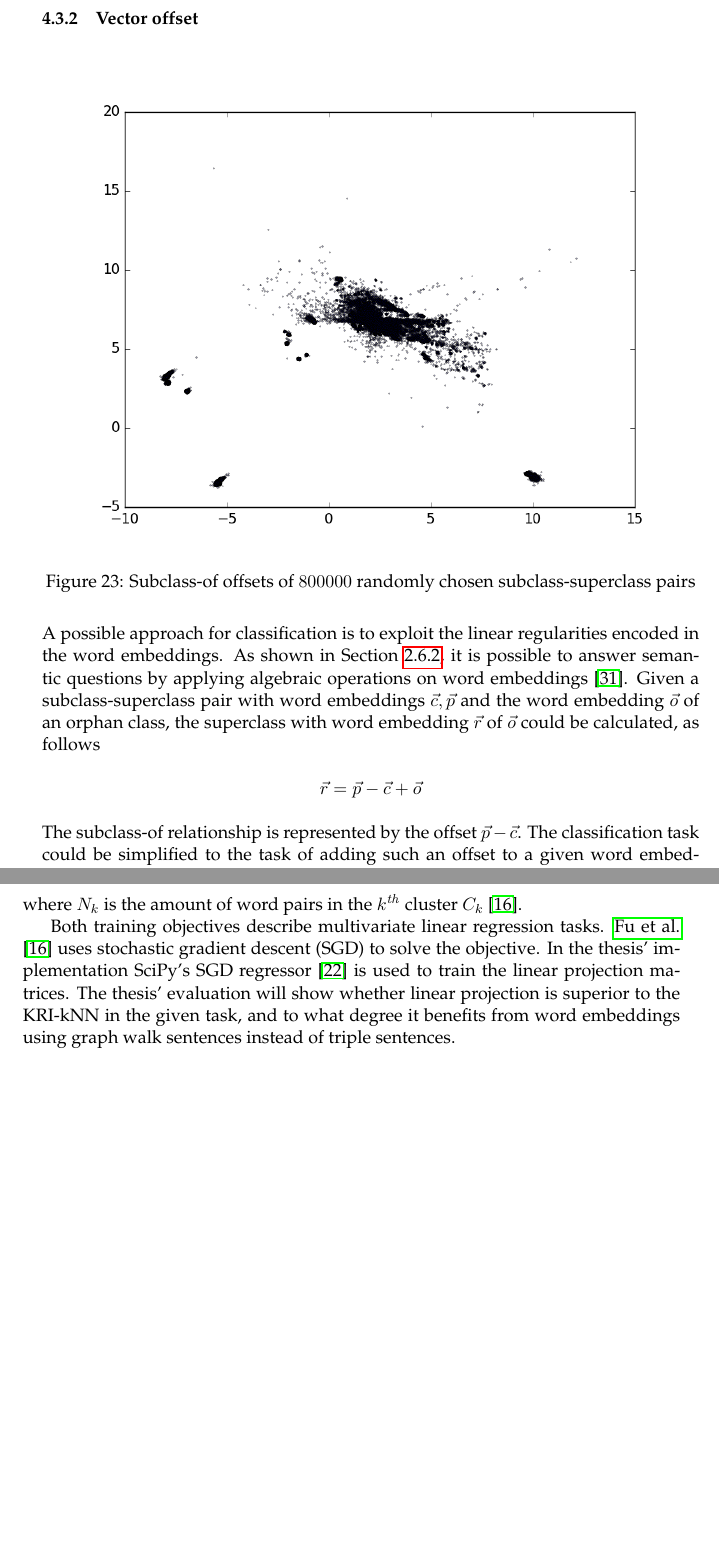
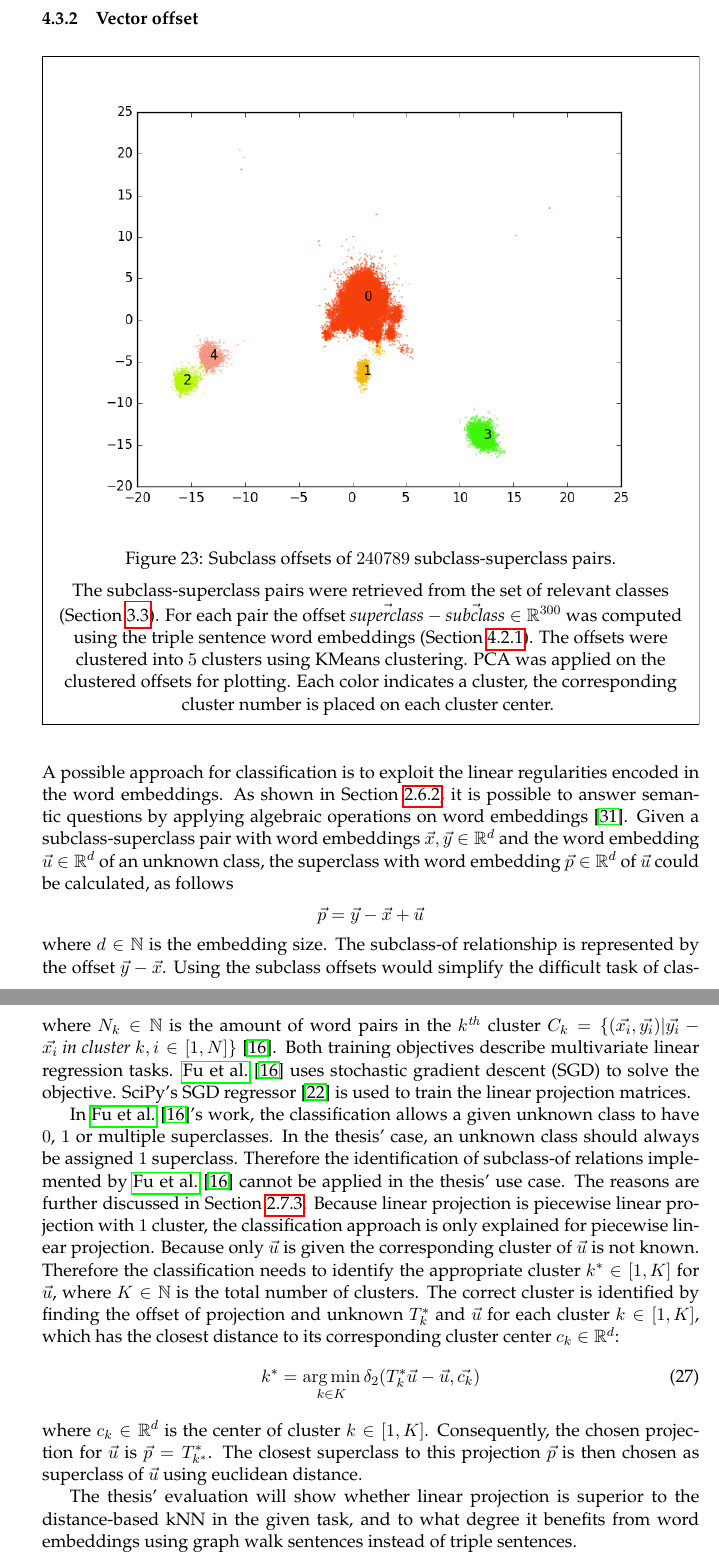
Before and after one commit to AlexBaier/bachelorthesis, a LaTeX thesis (thesis/thesis.ltx, which reads thesis/algorithm.ltx): two parts of pages 46 and 47 of 57 before the commit and two parts of pages 46 and 48 of 58 after it, joined at a grey line, cut so that both start at the same text, the shorter picture padded with empty space. The pictures show the PDF file thesis/thesis.pdf that the author committed with the source.

Commit message:
Rewrote Sections "Vector offset", "Linear projection". Minor fixes in other parts.

```diff
--- a/thesis/algorithm.ltx
+++ b/thesis/algorithm.ltx
@@ -107,23 +107,31 @@ The kNN implementation provided by the scikit-learn library \cite{scikit-learn}
 \subsubsection{Vector offset}\label{section:vector offset}
 
 \begin{figure}[H]
+\begin{mdframed}
 \centering
 \includegraphics[width=\textwidth]{images/algorithm/2d_subclass_offsets.png}
-\caption{Subclass-of offsets of $800000$ randomly chosen subclass-superclass pairs}
+\caption{Subclass offsets of $240789$ subclass-superclass pairs.}
+\medskip
+The subclass-superclass pairs were retrieved from the set of relevant classes (Section~\ref{section:relevant classes}).
+For each pair the offset $\vec{\textit{superclass}} - \vec{\textit{subclass}} \in \mathbb{R}^{300}$ was computed
+using the triple sentence word embeddings (Section~\ref{section:triple sentences}).
+The offsets were clustered into $5$ clusters using KMeans clustering.
+PCA was applied on the clustered offsets for plotting.
+Each color indicates a cluster, the corresponding cluster number is placed on each cluster center.
 \label{fig:2d offsets}
+\end{mdframed}
 \end{figure}
 
 A possible approach for classification is to exploit the linear regularities encoded in the word embeddings.
 As shown in Section~\ref{section:word2vec}, it is possible to answer semantic questions by applying algebraic operations on word embeddings \cite{Mikolov2013}.
-Given a subclass-superclass pair with word embeddings $\vec{c}, \vec{p}$ and the word embedding $\vec{o}$ of an orphan class,
-the superclass with word embedding $\vec{r}$ of $\vec{o}$ could be calculated, as follows
+Given a subclass-superclass pair with word embeddings $\vec{x}, \vec{y} \in \mathbb{R}^d$ and the word embedding $\vec{u} \in \mathbb{R}^d$ of an unknown class,
+the superclass with word embedding $\vec{p} \in \mathbb{R}^d$ of $\vec{u}$ could be calculated, as follows
 \begin{align*}
-\vec{r} = \vec{p} - \vec{c} + \vec{o}
+\vec{p} = \vec{y} - \vec{x} + \vec{u}
 \end{align*}
-The subclass-of relationship is represented by the offset $\vec{p} - \vec{c}$.
-The classification task could be simplified to the task of adding such an offset to a given word embedding.
+where $d \in \mathbb{N}$ is the embedding size.
+The subclass-of relationship is represented by the offset $\vec{y} - \vec{x}$.
+Using the subclass offsets would simplify the difficult task of classifying an unknown class in a big taxonomy
+to a vector addition, which represents a translation.
 This is however only possible, if the subclass-of offset is similar for all existing subclass-superclass pairs \cite{Fu2014}.
 
-For the use case of Wikidata, it can be shown that the offsets do not fulfill this criteria. It can rather be seen that different clusters of
-similar subclass-of offsets exist.
-Using the word embeddings created by SGNS trained on triple sentences.
@@ -145,2 +160,3 @@ Uniform linear projection tries to minimize the mean squared error of the projec
 \begin{align}
-&\Phi^* = \min_\Phi \frac{1}{N} \sum_{(\vec{x}, \vec{y})} \norm{\Phi \vec{x} - \vec{y}}^2
+&\vec{p} = \Phi \vec{u} + \vec{v} = \begin{bmatrix}\Phi & \vec{v}\end{bmatrix} \begin{bmatrix}\vec{u} \\ 1\end{bmatrix}
+\end{align}
@@ -147,3 +168,5 @@ Uniform linear projection tries to minimize the mean squared error of the projec
+\begin{align}
+&T^* = \argmin_T \frac{1}{N} \sum_{(\vec{x}, \vec{y})} \norm{T \vec{x} - \vec{y}}^2
 \end{align}
 where $N$ is the number of $(\vec{x}, \vec{y})$ subclass-superclass pairs in the training data \cite{Fu2014}.
 
@@ -153,10 +179,29 @@ Otherwise the training objective is the same to the uniform linear projection:
 \begin{align}
-&\Phi^* = \min_{\Phi_k} \frac{1}{N_k} \sum_{(\vec{x}, \vec{y})\in C_k} \norm{\Phi_k \vec{x} - \vec{y}}^2
+&T_k^* = \argmin_{T_k} \frac{1}{N_k} \sum_{(\vec{x}, \vec{y})\in C_k} \norm{T_k \vec{x} - \vec{y}}
 \end{align}
-where $N_k$ is the amount of word pairs in the $k^\mathit{th}$ cluster $C_k$ \cite{Fu2014}.
-
+where $N_k \in \mathbb{N}$ is the amount of word pairs in the $k^\mathit{th}$ cluster $C_k = \{ (\vec{x_i}, \vec{y_i}) | \vec{y_i} - \vec{x_i} \textit{ in cluster } k, i \in [1, N] \}$ \cite{Fu2014}.
 Both training objectives describe multivariate linear regression tasks.
 \fullcite{Fu2014} uses stochastic gradient descent (SGD) to solve the objective.
-In the thesis' implementation SciPy's SGD regressor \cite{Jones2001} is used to train the linear projection matrices.
-The thesis' evaluation will show whether linear projection is superior to the KRI-kNN in the given task,
+SciPy's SGD regressor \cite{Jones2001} is used to train the linear projection matrices.
+
+In \fullcite{Fu2014}'s work, the classification allows a given unknown class to have $0$, $1$ or multiple superclasses.
+In the thesis' case, an unknown class should always be assigned $1$ superclass.
+Therefore the identification of subclass-of relations implemented by \fullcite{Fu2014} cannot be applied
+in the thesis' use case. The reasons are further discussed in Section~\ref{section:ol nn}.
+Because linear projection is piecewise linear projection with $1$ cluster,
+the classification approach is only explained for piecewise linear projection.
+Because only $\vec{u}$ is given the corresponding cluster of $\vec{u}$ is not known.
+Therefore the classification needs to identify the appropriate cluster $k^* \in [1, K]$ for $\vec{u}$,
+where $K \in \mathbb{N}$ is the total number of clusters.
+The correct cluster is identified by finding the offset of projection and unknown $T^*_k$ and $\vec{u}$ for each cluster $k \in [1,K]$,
+which has the closest distance to its corresponding cluster center $c_k \in \mathbb{R}^d$:
+\begin{align}
+&k^* = \argmin_{k \in K} \delta_2(T_k^* \vec{u} - \vec{u}, \vec{c_k})
+\end{align}
+where $c_k \in \mathbb{R}^d$ is the center of cluster $k \in [1, K]$.
+Consequently, the chosen projection for $\vec{u}$ is $\vec{p} = T^*_{k^*}$.
+The closest superclass to this projection $\vec{p}$ is then chosen as superclass of $\vec{u}$
+using euclidean distance.
+
+The thesis' evaluation will show whether linear projection is superior to the distance-based kNN in the given task,
 and to what degree it benefits from word embeddings using graph walk sentences instead of triple sentences.
```
Also changed, not shown: thesis/foundations.ltx (+1 -1 lines), thesis/ontology_learning.ltx (+1 -1 lines), thesis/preamble.sty (+3 -0 lines), thesis/images/algorithm/2d_subclass_offsets.png, thesis/thesis.pdf, thesis/algorithm.ltx (35 more changed lines).
